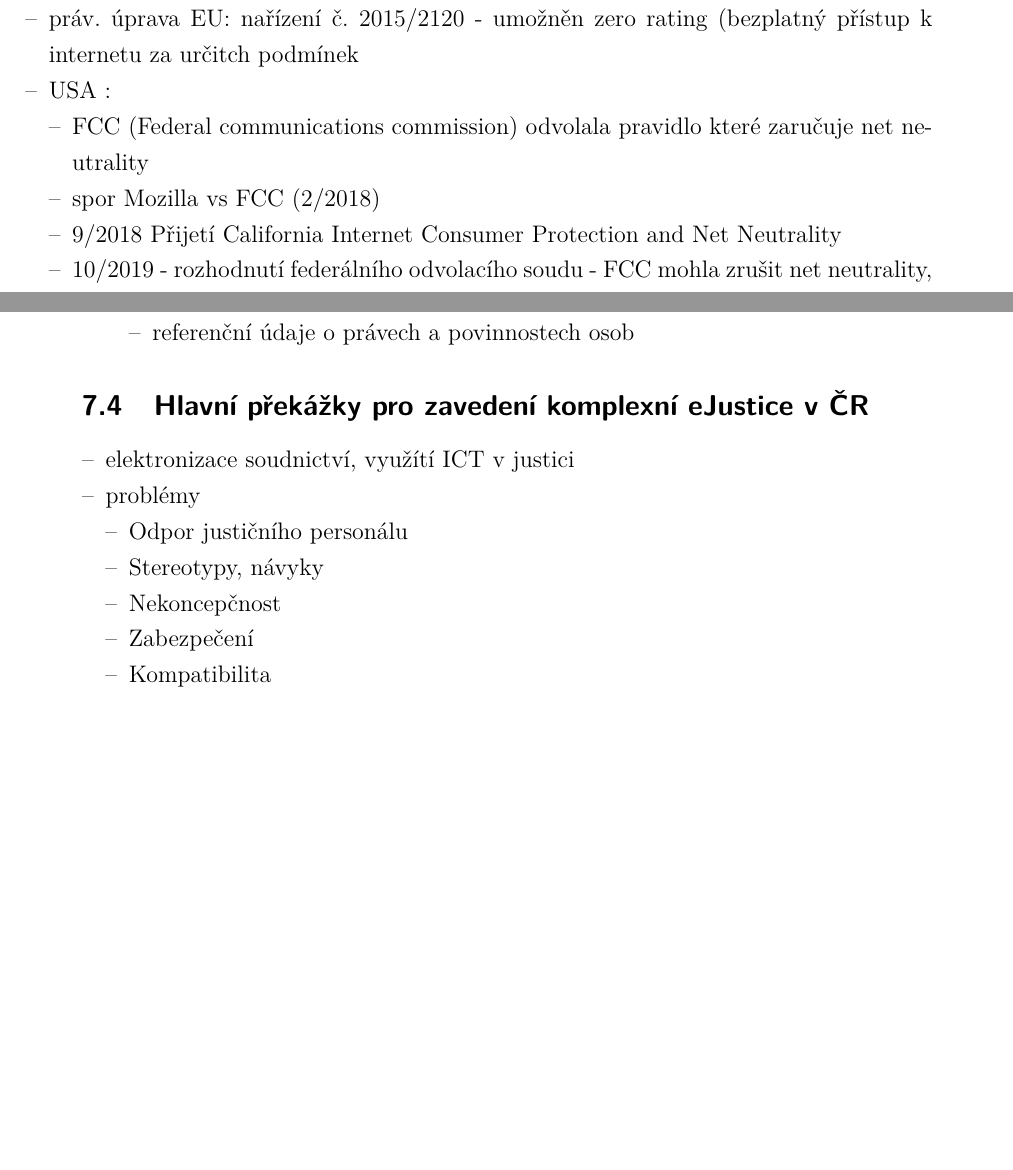
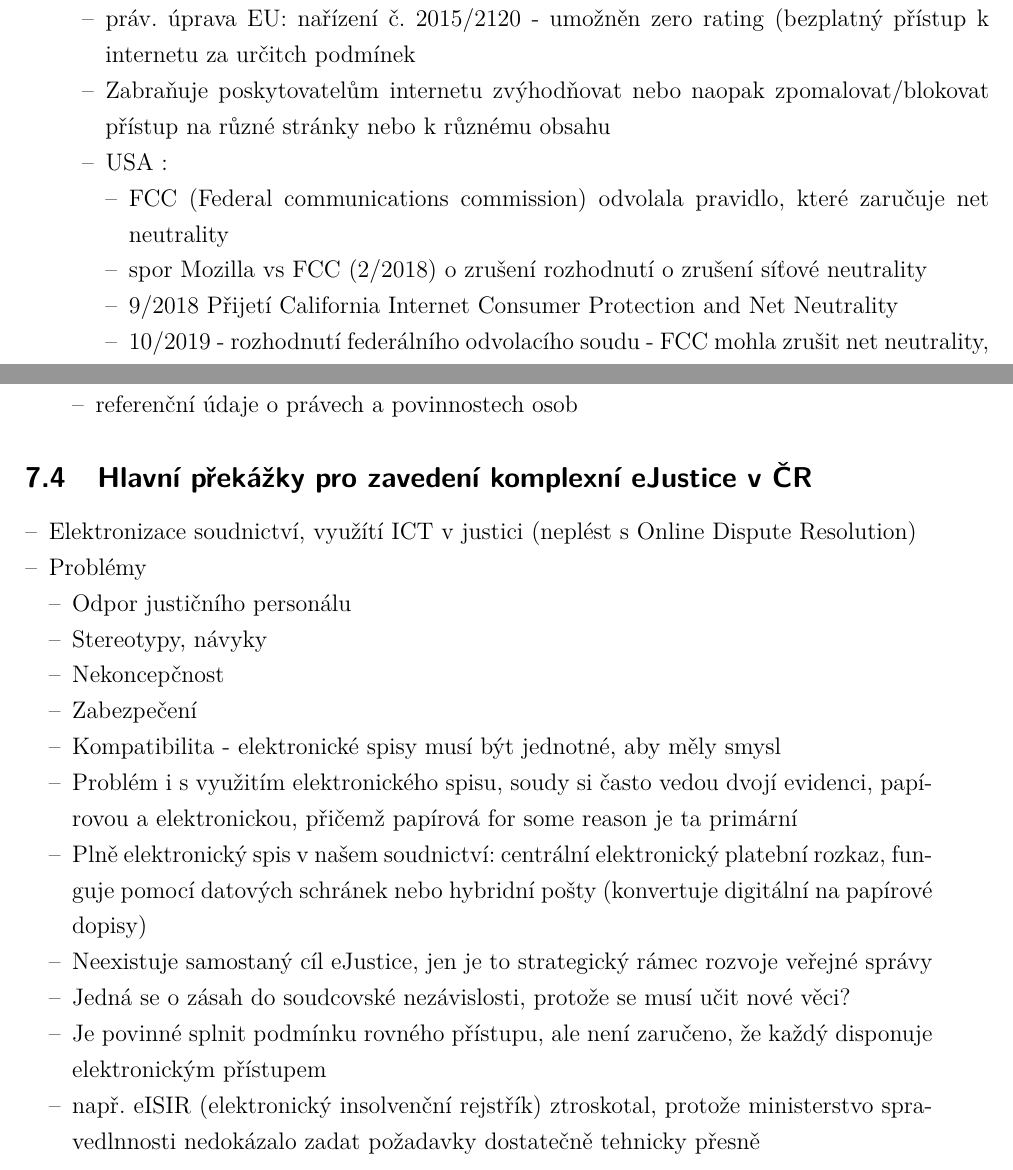
Before and after one commit to RoyalKarma/UP2A, a LaTeX document (main.tex, which reads text/okruh7.tex): two parts of pages 26 and 27 of 27 before the commit and two parts of pages 27 and 28 of 29 after it, joined at a grey line, cut so that both start at the same text, the shorter picture padded with empty space. Compiled offline with pdfLaTeX; a LaTeX package or settings file that is missing is left out.

Commit message:
Rozšíření některých otázek

```diff
--- a/text/okruh7.tex
+++ b/text/okruh7.tex
@@ -22,9 +22,10 @@
 \begin{itemize}
     \item Rovné podmínky přístupu k obsahu
     \item práv. úprava EU: nařízení č. 2015/2120 - umožněn zero rating (bezplatný přístup k internetu za určitch podmínek
+    \item Zabraňuje poskytovatelům internetu zvýhodňovat nebo naopak zpomalovat/blokovat přístup na různé stránky nebo k různému obsahu
     \item USA : \begin{itemize}
-        \item  FCC (Federal communications commission) odvolala pravidlo které zaručuje net neutrality
-        \item spor Mozilla vs FCC (2/2018)
+        \item  FCC (Federal communications commission) odvolala pravidlo, které zaručuje net neutrality
+        \item spor Mozilla vs FCC (2/2018) o zrušení rozhodnutí o zrušení síťové neutrality
         \item 9/2018 Přijetí California Internet Consumer Protection and Net Neutrality
         \item 10/2019 - rozhodnutí federálního odvolacího soudu - FCC mohla zrušit net neutrality, ale jednotlivé státy si mohou přijmout vlastní legislativu
         \item 7/2021 Biden doporučil FCC obnovení pravidel zajišťující net neutrality
@@ -63,15 +64,20 @@
 
 \subsection{Hlavní překážky pro zavedení komplexní eJustice v ČR}
 \begin{itemize}
-    \item  elektronizace soudnictví, využítí ICT v justici
-    \item problémy
+    \item Elektronizace soudnictví, využítí ICT v justici (neplést s Online Dispute Resolution)
+    \item Problémy
     \begin{itemize}
         \item Odpor justičního personálu
         \item Stereotypy, návyky
         \item Nekoncepčnost
         \item Zabezpečení
-        \item Kompatibilita
-
+        \item Kompatibilita - elektronické spisy musí být jednotné, aby měly smysl
+        \item Problém i s využitím elektronického spisu, soudy si často vedou dvojí evidenci, papírovou a elektronickou, přičemž papírová for some reason je ta primární
+        \item Plně elektronický spis v našem soudnictví: centrální elektronický platební rozkaz, funguje pomocí datových schránek nebo hybridní pošty (konvertuje digitální na papírové dopisy)
+        \item Neexistuje samostaný cíl eJustice, jen je to strategický rámec rozvoje veřejné správy
+        \item Jedná se o zásah do soudcovské nezávislosti, protože se musí učit nové věci?
+        \item Je povinné splnit podmínku rovného přístupu, ale není zaručeno, že každý disponuje elektronickým přístupem
+        \item např. eISIR (elektronický insolvenční rejstřík) ztroskotal, protože ministerstvo spravedlnnosti nedokázalo zadat požadavky dostatečně tehnicky přesně
     \end{itemize}
 \end{itemize}
 
```
Also changed, not shown: text/okruh3.tex (+11 -3 lines), text/okruh7.tex (4 more changed lines).
